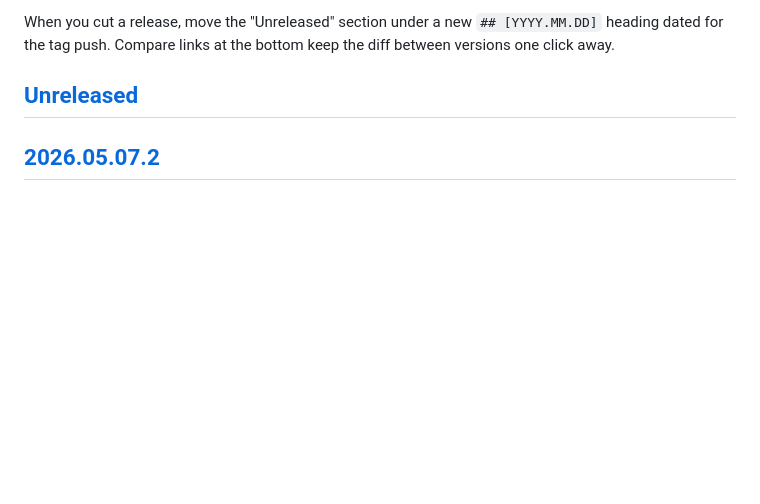
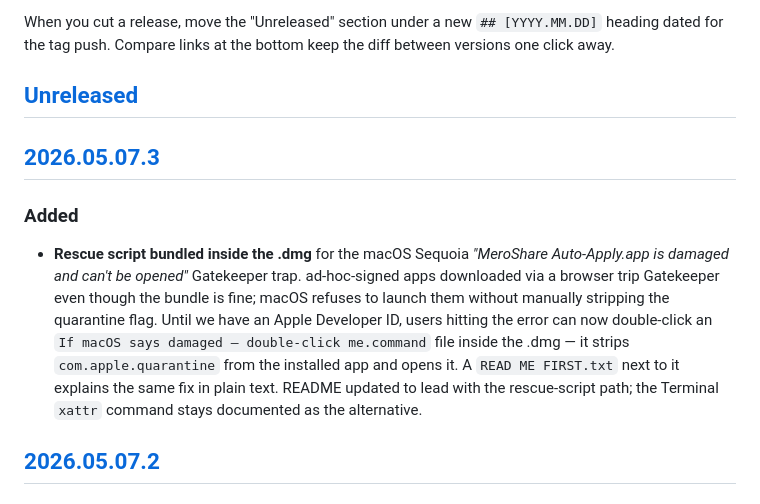
Before and after one commit to OfficialBishal/MeroShare-Auto-Apply, a Markdown page: CHANGELOG.md, the part around one of its changes. GitHub-like rendering; blank space fills up the shorter version.

Commit message:
Changelog: v2026.05.07.3 — rescue script for Gatekeeper damaged-error case

```diff
--- a/CHANGELOG.md
+++ b/CHANGELOG.md
@@ -9,6 +9,23 @@ When you cut a release, move the "Unreleased" section under a new
 the bottom keep the diff between versions one click away.
 
 ## [Unreleased]
+
+## [2026.05.07.3]
+
+### Added
+
+- **Rescue script bundled inside the .dmg** for the macOS Sequoia
+  *"MeroShare Auto-Apply.app is damaged and can't be opened"*
+  Gatekeeper trap. ad-hoc-signed apps downloaded via a browser
+  trip Gatekeeper even though the bundle is fine; macOS refuses to
+  launch them without manually stripping the quarantine flag.
+  Until we have an Apple Developer ID, users hitting the error can
+  now double-click an `If macOS says damaged — double-click
+  me.command` file inside the .dmg — it strips
+  `com.apple.quarantine` from the installed app and opens it.
+  A `READ ME FIRST.txt` next to it explains the same fix in plain
+  text. README updated to lead with the rescue-script path; the
+  Terminal `xattr` command stays documented as the alternative.
 
 ## [2026.05.07.2]
 
```
Also changed, not shown: other parts of CHANGELOG.md (+2 -1 lines).
